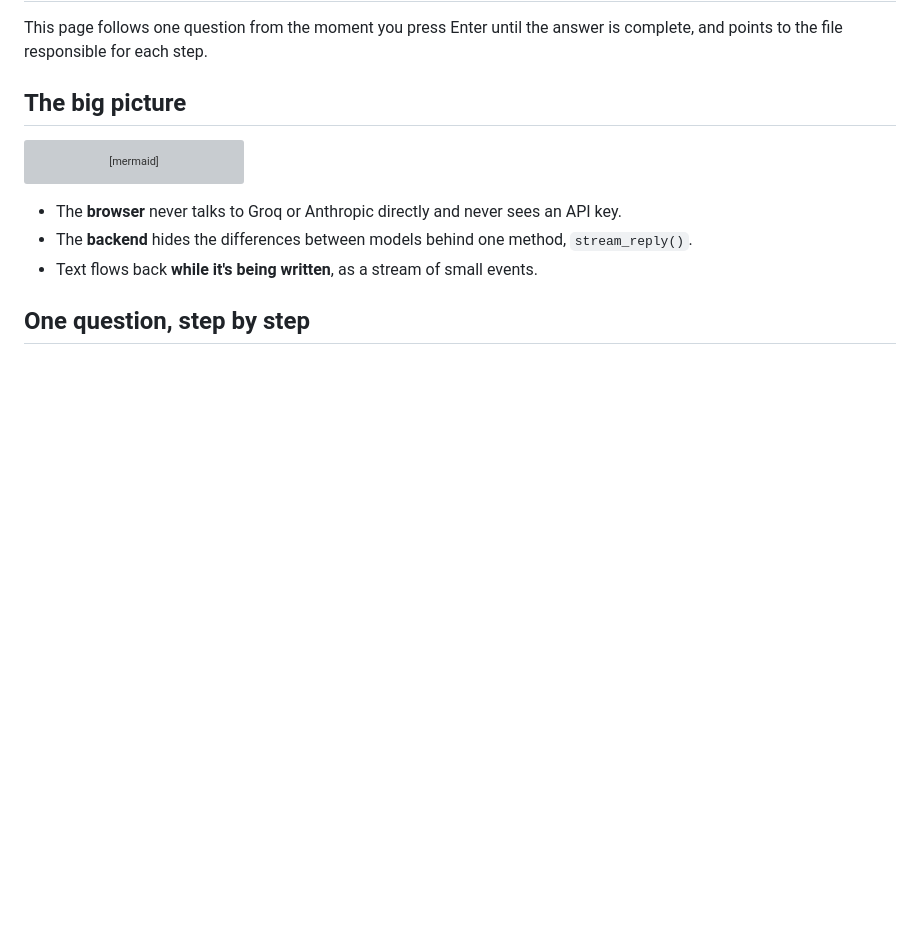
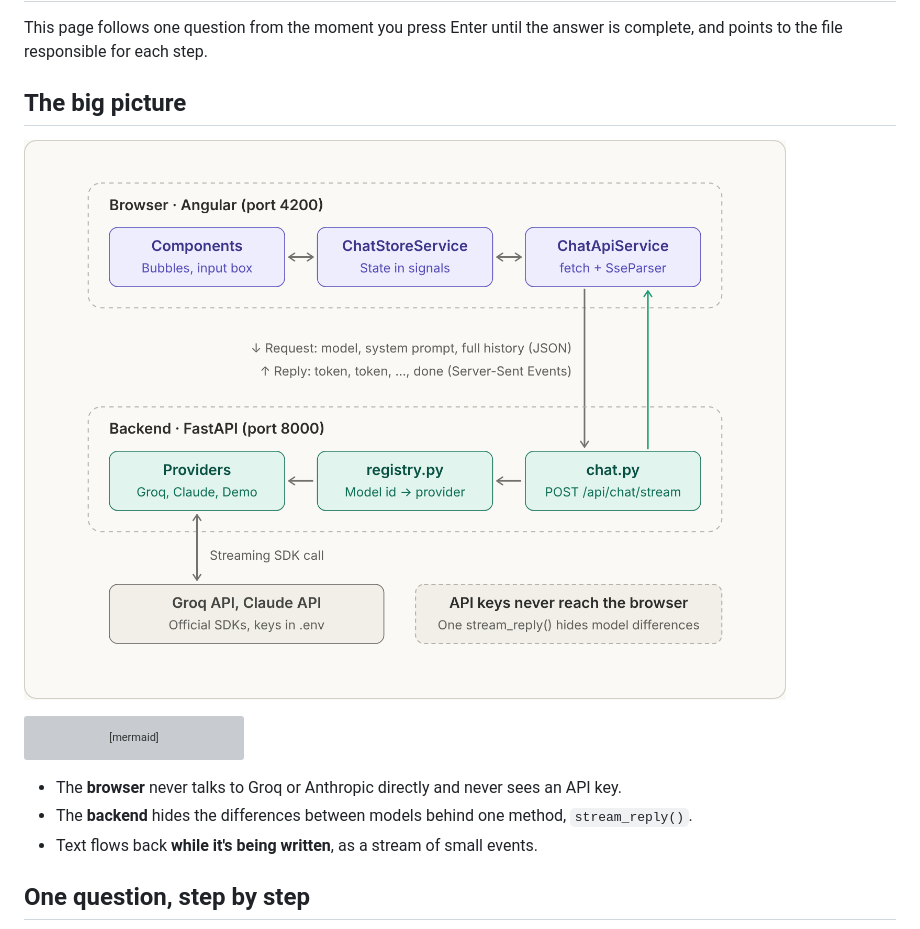
Before and after one commit to Majjigi/chatbox, a Markdown page: docs/how-it-works.md, the part around the change. Rendered like a GitHub page; pictures changed too: docs/images/how-it-works-architecture.png (added); blank space fills up the shorter version; grey boxes are pictures that could not be loaded.

Commit message:
Docs: add architecture diagrams

````diff
--- a/docs/how-it-works.md
+++ b/docs/how-it-works.md
@@ -4,6 +4,8 @@ This page follows one question from the moment you press Enter until the answer
 and points to the file responsible for each step.
 
 ## The big picture
+
+![ChatBox architecture](images/how-it-works-architecture.png)
 
 ```mermaid
 flowchart LR
````
Also changed, not shown: 1 other file.
